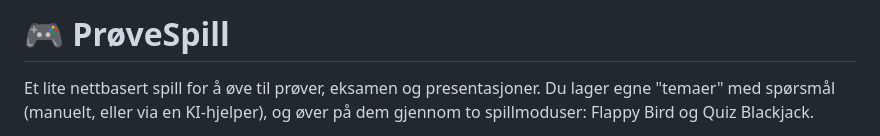
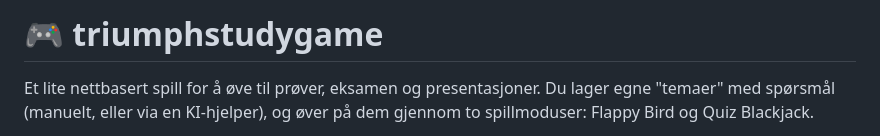
Before and after one commit to skoleelev18/triumph, a Markdown page: README.md, the part around the change. Rendered like a GitHub page.

```diff
--- a/README.md
+++ b/README.md
@@ -1,4 +1,4 @@
-# 🎮 PrøveSpill
+# 🎮 triumphstudygame
 
 Et lite nettbasert spill for å øve til prøver, eksamen og presentasjoner.
 Du lager egne "temaer" med spørsmål (manuelt, eller via en KI-hjelper), og
```
